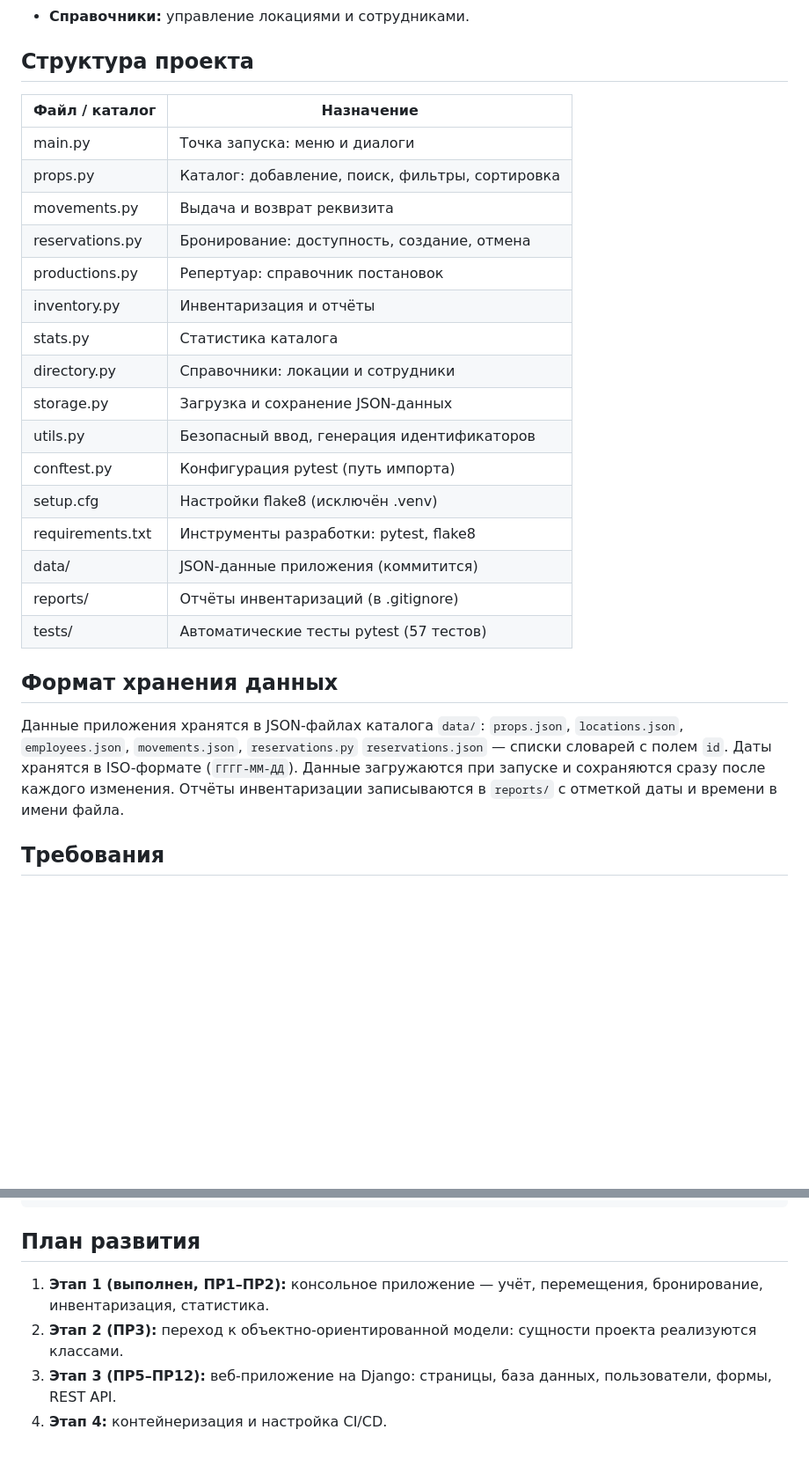
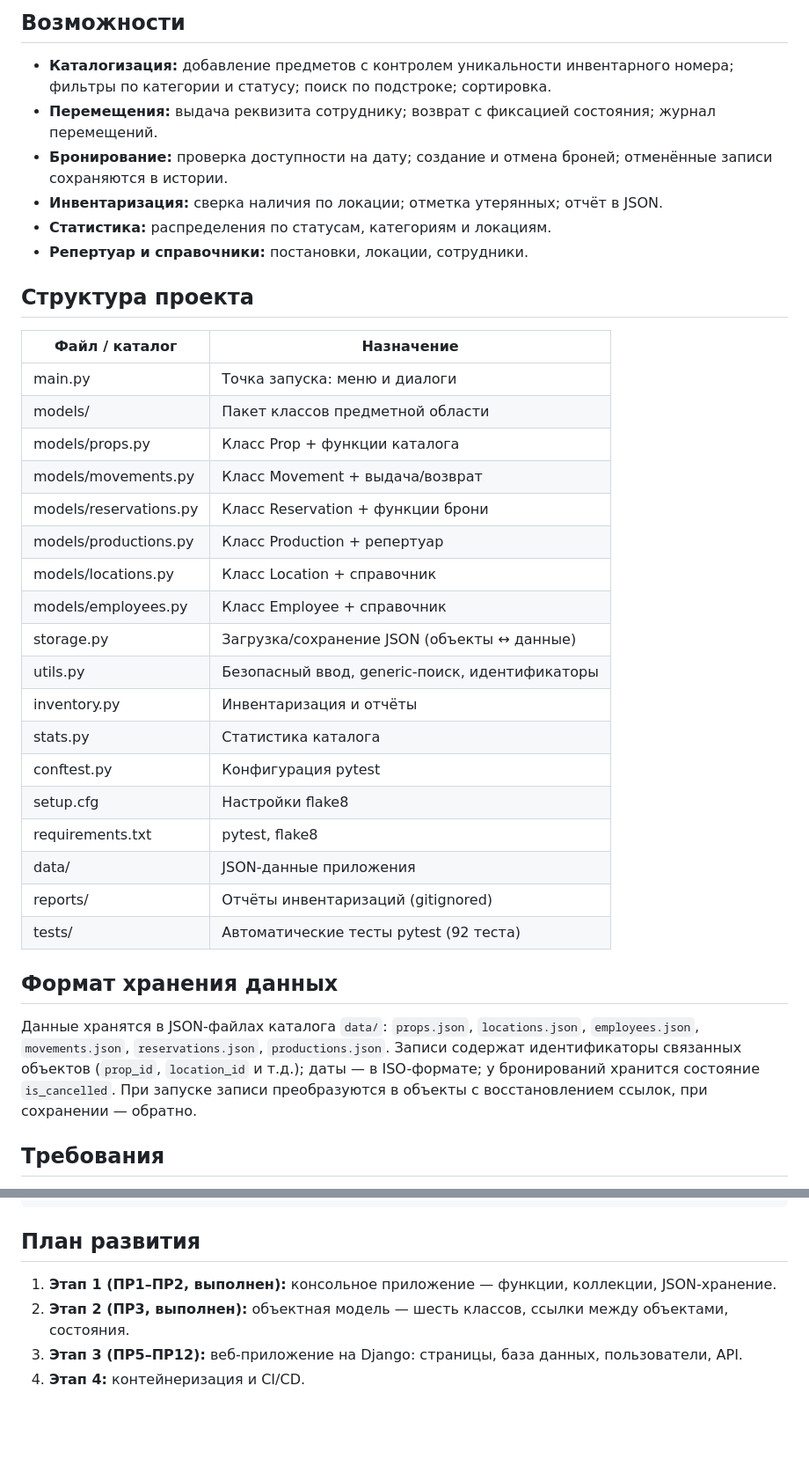
Before and after one commit to ZenesDK/theatre-props-manager, a Markdown page: README.md, 2 parts joined by grey strips. Shown at 88% size. GitHub-like rendering; blank space fills up the shorter version.

Commit message:
ПР3: README — классы, взаимодействие объектов, структура

```diff
--- a/README.md
+++ b/README.md
@@ -68,35 +71,51 @@
+## Возможности
+
+* **Каталогизация:** добавление предметов с контролем
+  уникальности инвентарного номера; фильтры по категории
+  и статусу; поиск по подстроке; сортировка.
+* **Перемещения:** выдача реквизита сотруднику; возврат
+  с фиксацией состояния; журнал перемещений.
+* **Бронирование:** проверка доступности на дату; создание
+  и отмена броней; отменённые записи сохраняются в истории.
+* **Инвентаризация:** сверка наличия по локации; отметка
+  утерянных; отчёт в JSON.
+* **Статистика:** распределения по статусам, категориям
   и локациям.
-* **Справочники:** управление локациями и сотрудниками.
+* **Репертуар и справочники:** постановки, локации, сотрудники.
 
 ## Структура проекта
 
-| Файл / каталог | Назначение                                                                   |
-| ------------------------- | -------------------------------------------------------------------------------------- |
-| main.py                   | Точка запуска: меню и диалоги                                  |
-| props.py                  | Каталог: добавление, поиск, фильтры, сортировка |
-| movements.py              | Выдача и возврат реквизита                                      |
-| reservations.py           | Бронирование: доступность, создание, отмена       |
-| productions.py | Репертуар: справочник постановок |
-| inventory.py              | Инвентаризация и отчёты                                           |
-| stats.py                  | Статистика каталога                                                  |
-| directory.py              | Справочники: локации и сотрудники                         |
-| storage.py                | Загрузка и сохранение JSON-данных                             |
-| utils.py                  | Безопасный ввод, генерация идентификаторов       |
-| conftest.py               | Конфигурация pytest (путь импорта)                              |
-| setup.cfg                 | Настройки flake8 (исключён .venv)                                     |
-| requirements.txt          | Инструменты разработки: pytest, flake8                            |
-| data/                     | JSON-данные приложения (коммитится)                          |
-| reports/                  | Отчёты инвентаризаций (в .gitignore)                              |
-| tests/                    | Автоматические тесты pytest (57 тестов)                       |
+| Файл / каталог | Назначение |
+|---|---|
+| main.py | Точка запуска: меню и диалоги |
+| models/ | Пакет классов предметной области |
+| models/props.py | Класс Prop + функции каталога |
+| models/movements.py | Класс Movement + выдача/возврат |
+| models/reservations.py | Класс Reservation + функции брони |
+| models/productions.py | Класс Production + репертуар |
+| models/locations.py | Класс Location + справочник |
+| models/employees.py | Класс Employee + справочник |
+| storage.py | Загрузка/сохранение JSON (объекты ↔ данные) |
+| utils.py | Безопасный ввод, generic-поиск, идентификаторы |
+| inventory.py | Инвентаризация и отчёты |
+| stats.py | Статистика каталога |
+| conftest.py | Конфигурация pytest |
+| setup.cfg | Настройки flake8 |
+| requirements.txt | pytest, flake8 |
+| data/ | JSON-данные приложения |
+| reports/ | Отчёты инвентаризаций (gitignored) |
+| tests/ | Автоматические тесты pytest (92 теста) |
 
 ## Формат хранения данных
 
-Данные приложения хранятся в JSON-файлах каталога `data/`:
-`props.json`, `locations.json`, `employees.json`, `movements.json`, `reservations.py`
-`reservations.json` — списки словарей с полем `id`. Даты хранятся
-в ISO-формате (`ГГГГ-ММ-ДД`). Данные загружаются при запуске
-и сохраняются сразу после каждого изменения. Отчёты инвентаризации
-записываются в `reports/` с отметкой даты и времени в имени файла.
+Данные хранятся в JSON-файлах каталога `data/`:
+`props.json`, `locations.json`, `employees.json`,
+`movements.json`, `reservations.json`, `productions.json`.
+Записи содержат идентификаторы связанных объектов (`prop_id`,
+`location_id` и т.д.); даты — в ISO-формате; у бронирований
+хранится состояние `is_cancelled`. При запуске записи
+преобразуются в объекты с восстановлением ссылок, при
+сохранении — обратно.
 
 ## Требования
 
@@ -129,10 +148,10 @@ flake8
 
 ## План развития
 
-1. **Этап 1 (выполнен, ПР1–ПР2):** консольное приложение — учёт,
-   перемещения, бронирование, инвентаризация, статистика.
-2. **Этап 2 (ПР3):** переход к объектно-ориентированной модели:
-   сущности проекта реализуются классами.
+1. **Этап 1 (ПР1–ПР2, выполнен):** консольное приложение —
+   функции, коллекции, JSON-хранение.
+2. **Этап 2 (ПР3, выполнен):** объектная модель — шесть
+   классов, ссылки между объектами, состояния.
 3. **Этап 3 (ПР5–ПР12):** веб-приложение на Django: страницы,
-   база данных, пользователи, формы, REST API.
-4. **Этап 4:** контейнеризация и настройка CI/CD.
+   база данных, пользователи, API.
+4. **Этап 4:** контейнеризация и CI/CD.
```
Also changed, not shown: other parts of README.md (+56 -53 lines).
